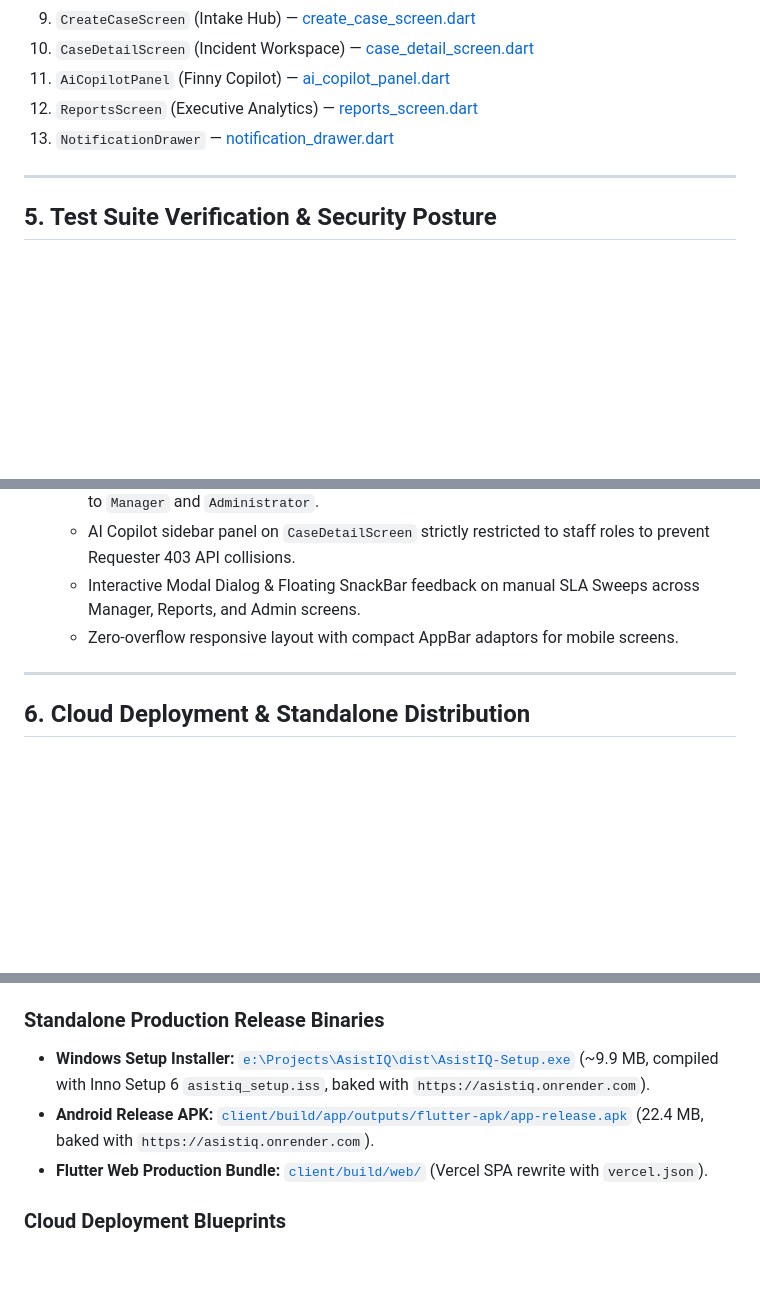
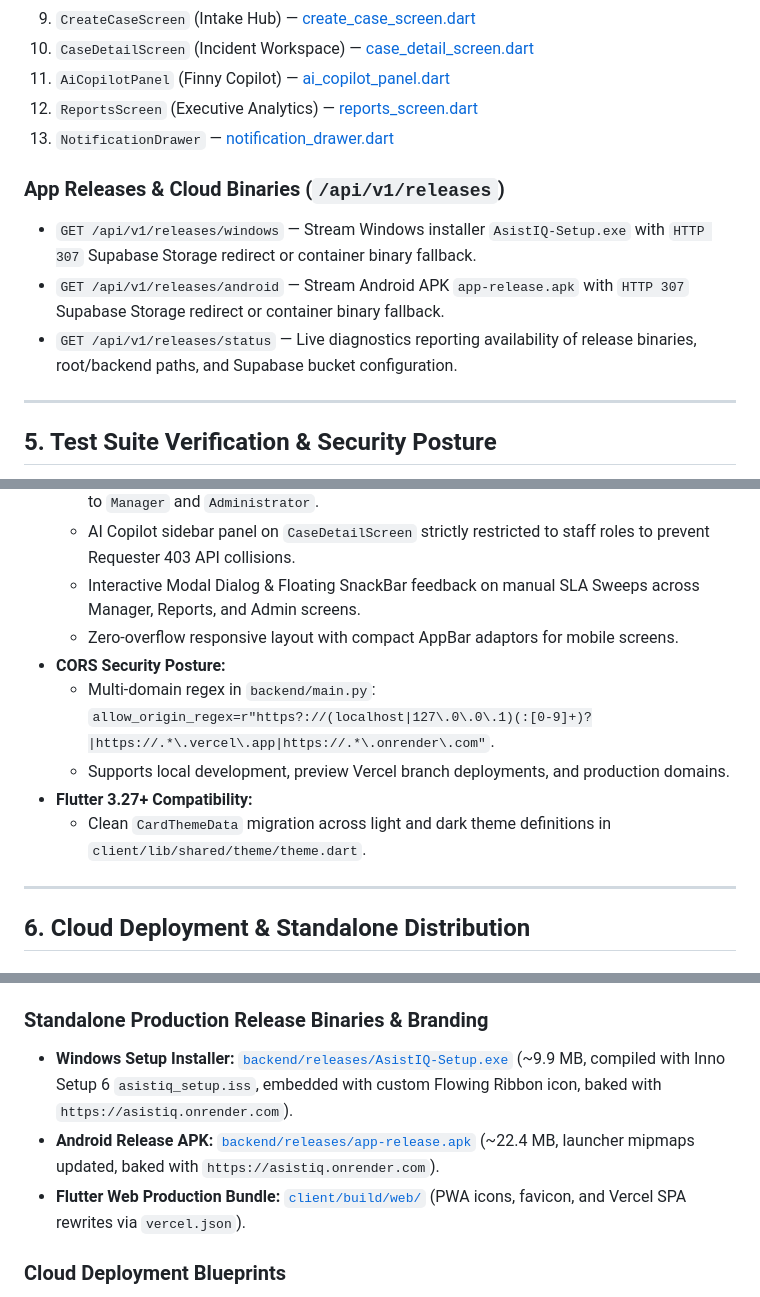
Before and after one commit to vinaykounchi101-pixel/AsistIQ, a Markdown page: TECHNICAL.md, 3 parts joined by grey strips. GitHub-like rendering; blank space fills up the shorter version.

Commit message:
docs: update PROGRESS.md and TECHNICAL.md with Sprint 15 branding and cloud release details

```diff
--- a/TECHNICAL.md
+++ b/TECHNICAL.md
@@ -137,6 +137,11 @@ All SLA calculations run 24/7 wall-clock time without business-hour pausing:
 12. `ReportsScreen` (Executive Analytics) — [reports_screen.dart](file:///e:/Projects/AsistIQ/client/lib/features/reports/screens/reports_screen.dart)
 13. `NotificationDrawer` — [notification_drawer.dart](file:///e:/Projects/AsistIQ/client/lib/features/notifications/widgets/notification_drawer.dart)
 
+### App Releases & Cloud Binaries (`/api/v1/releases`)
+* `GET /api/v1/releases/windows` — Stream Windows installer `AsistIQ-Setup.exe` with `HTTP 307` Supabase Storage redirect or container binary fallback.
+* `GET /api/v1/releases/android` — Stream Android APK `app-release.apk` with `HTTP 307` Supabase Storage redirect or container binary fallback.
+* `GET /api/v1/releases/status` — Live diagnostics reporting availability of release binaries, root/backend paths, and Supabase bucket configuration.
+
 ---
 
 ## 5. Test Suite Verification & Security Posture
@@ -148,6 +153,11 @@ All SLA calculations run 24/7 wall-clock time without business-hour pausing:
   * AI Copilot sidebar panel on `CaseDetailScreen` strictly restricted to staff roles to prevent Requester 403 API collisions.
   * Interactive Modal Dialog & Floating SnackBar feedback on manual SLA Sweeps across Manager, Reports, and Admin screens.
   * Zero-overflow responsive layout with compact AppBar adaptors for mobile screens.
+* **CORS Security Posture:**
+  * Multi-domain regex in `backend/main.py`: `allow_origin_regex=r"https?://(localhost|127\.0\.0\.1)(:[0-9]+)?|https://.*\.vercel\.app|https://.*\.onrender\.com"`.
+  * Supports local development, preview Vercel branch deployments, and production domains.
+* **Flutter 3.27+ Compatibility:**
+  * Clean `CardThemeData` migration across light and dark theme definitions in `client/lib/shared/theme/theme.dart`.
 
 ---
 
@@ -158,10 +168,10 @@ All SLA calculations run 24/7 wall-clock time without business-hour pausing:
 * **Relational Database (Supabase PostgreSQL):** 17 tables managed via Alembic migrations (`backend/db/migrations`).
 * **Object Storage (Supabase Storage):** `case-attachments` bucket for incident uploads; `app-releases` bucket for standalone binary downloads.
 
-### Standalone Production Release Binaries
-* **Windows Setup Installer:** [`e:\Projects\AsistIQ\dist\AsistIQ-Setup.exe`](file:///e:/Projects/AsistIQ/dist/AsistIQ-Setup.exe) (~9.9 MB, compiled with Inno Setup 6 `asistiq_setup.iss`, baked with `https://asistiq.onrender.com`).
-* **Android Release APK:** [`client/build/app/outputs/flutter-apk/app-release.apk`](file:///e:/Projects/AsistIQ/client/build/app/outputs/flutter-apk/app-release.apk) (22.4 MB, baked with `https://asistiq.onrender.com`).
-* **Flutter Web Production Bundle:** [`client/build/web/`](file:///e:/Projects/AsistIQ/client/build/web) (Vercel SPA rewrite with `vercel.json`).
+### Standalone Production Release Binaries & Branding
+* **Windows Setup Installer:** [`backend/releases/AsistIQ-Setup.exe`](file:///e:/Projects/AsistIQ/backend/releases/AsistIQ-Setup.exe) (~9.9 MB, compiled with Inno Setup 6 `asistiq_setup.iss`, embedded with custom Flowing Ribbon icon, baked with `https://asistiq.onrender.com`).
+* **Android Release APK:** [`backend/releases/app-release.apk`](file:///e:/Projects/AsistIQ/backend/releases/app-release.apk) (~22.4 MB, launcher mipmaps updated, baked with `https://asistiq.onrender.com`).
+* **Flutter Web Production Bundle:** [`client/build/web/`](file:///e:/Projects/AsistIQ/client/build/web) (PWA icons, favicon, and Vercel SPA rewrites via `vercel.json`).
 
 ### Cloud Deployment Blueprints
 * **Render (FastAPI Backend):** [`render.yaml`](file:///e:/Projects/AsistIQ/render.yaml) & root [`Dockerfile`](file:///e:/Projects/AsistIQ/Dockerfile) container with dynamic port binding (`${PORT:-8000}`).
```
Also changed, not shown: PROGRESS.md (+5 -5 lines).
